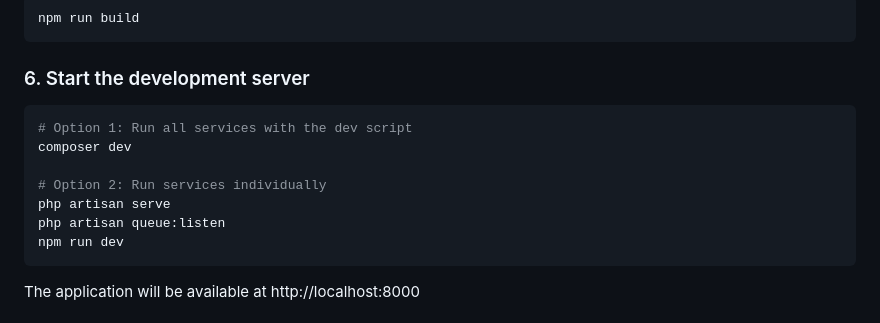
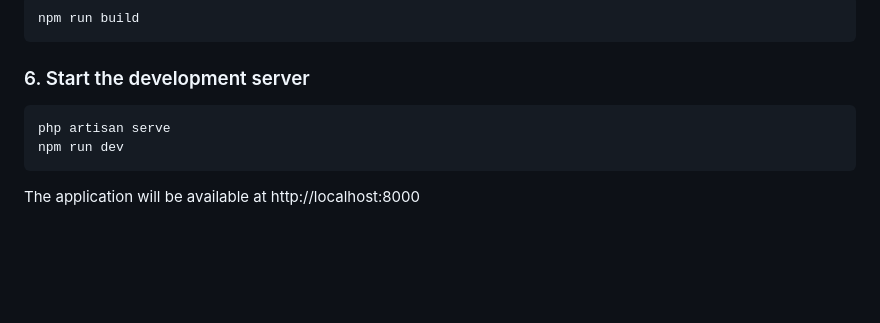
Before and after one commit to laravelstart/laravelstart, a Markdown page: README.md, the part around the change. Drawn GitHub-style; blank space fills up the shorter version.

````diff
--- a/README.md
+++ b/README.md
@@ -83,12 +83,7 @@ npm run build
 ### 6. Start the development server
 
 ```bash
-# Option 1: Run all services with the dev script
-composer dev
-
-# Option 2: Run services individually
 php artisan serve
-php artisan queue:listen
 npm run dev
 ```
 
````
